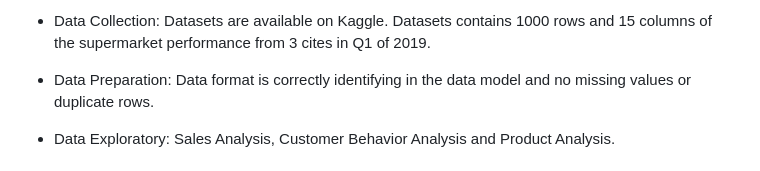
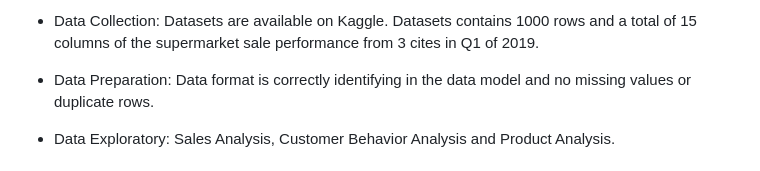
Before and after one commit to thienclaa/congenial-octo-memory, a Markdown page: Projects.md, the part around the change printed below. Rendered like a GitHub page.

```diff
--- a/Projects.md
+++ b/Projects.md
@@ -6,5 +6,5 @@
 
-  - Data Collection: Datasets are available on Kaggle. Datasets contains 1000 rows and 15 columns of the supermarket performance from 3 cites in Q1 of 2019.
+  - Data Collection: Datasets are available on Kaggle. Datasets contains 1000 rows and a total of 15 columns of the supermarket sale performance from 3 cites in Q1 of 2019.
 
   - Data Preparation: Data format is correctly identifying in the data model and no missing values or duplicate rows.
 
```
Also changed, not shown: other parts of Projects.md (+1 -1 lines).
